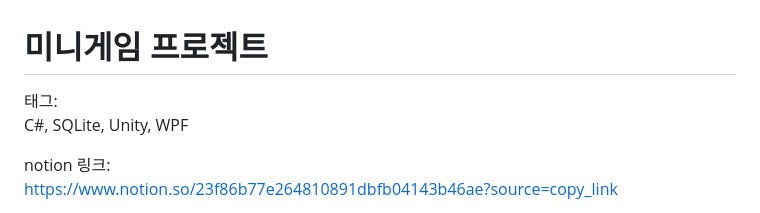
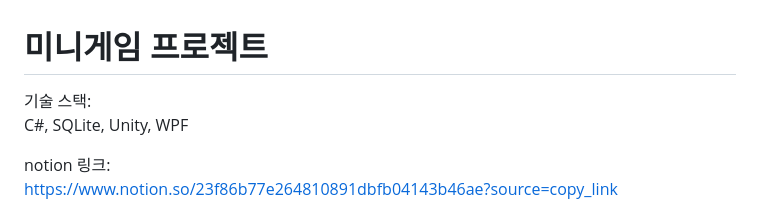
Before and after one commit to seung064/Lily, a Markdown page: README.md, the part around the change. Rendered like a GitHub page.

```diff
--- a/README.md
+++ b/README.md
@@ -1,6 +1,6 @@
 # 미니게임 프로젝트
 
-태그:
+기술 스택:
 C#, SQLite, Unity, WPF
 
 notion 링크:
```
